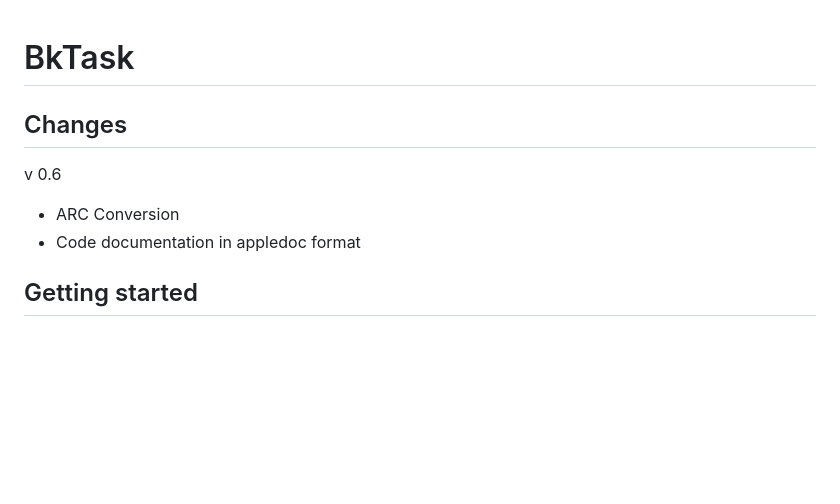
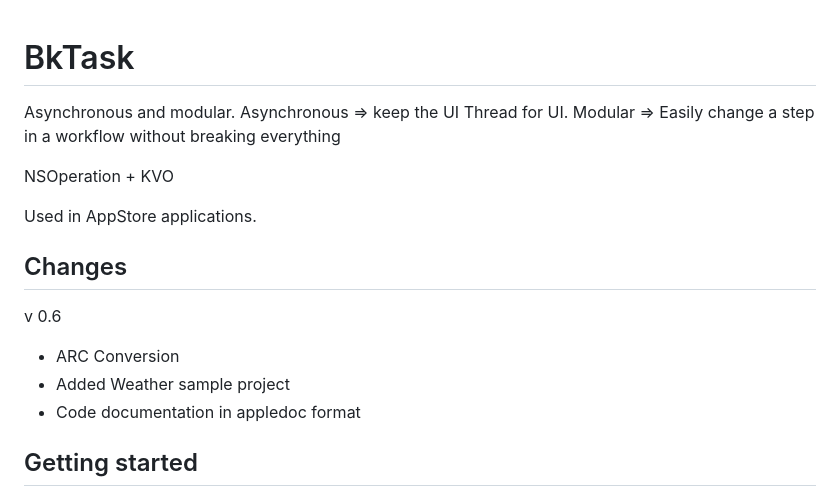
Before and after one commit to Backelite/BkTask, a Markdown page: README.md, the part around the change printed below. Rendered like a GitHub page; blank space fills up the shorter version.

```diff
--- a/README.md
+++ b/README.md
@@ -1,10 +1,17 @@
 # BkTask
+Asynchronous and modular.
+Asynchronous => keep the UI Thread for UI.
+Modular => Easily change a step in a workflow without breaking everything
 
+NSOperation + KVO
+
+Used in AppStore applications.
 
 ## Changes
 v 0.6
 
 * ARC Conversion
+* Added Weather sample project
 * Code documentation in appledoc format
 
 ## Getting started
```
Also changed, not shown: other parts of README.md (+19 -0 lines), Images/BkTask_1.jpg (added), Images/BkTask_2.jpg (added), Images/BkTask_3.jpg (added).
